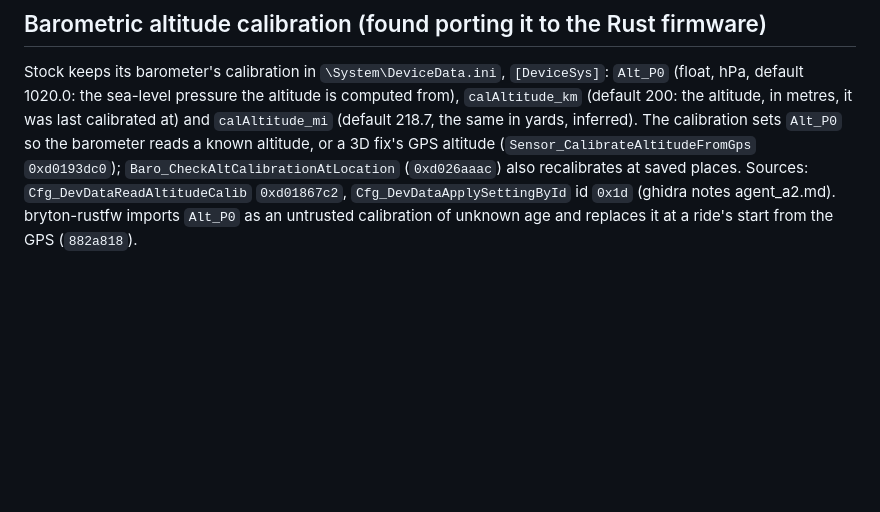
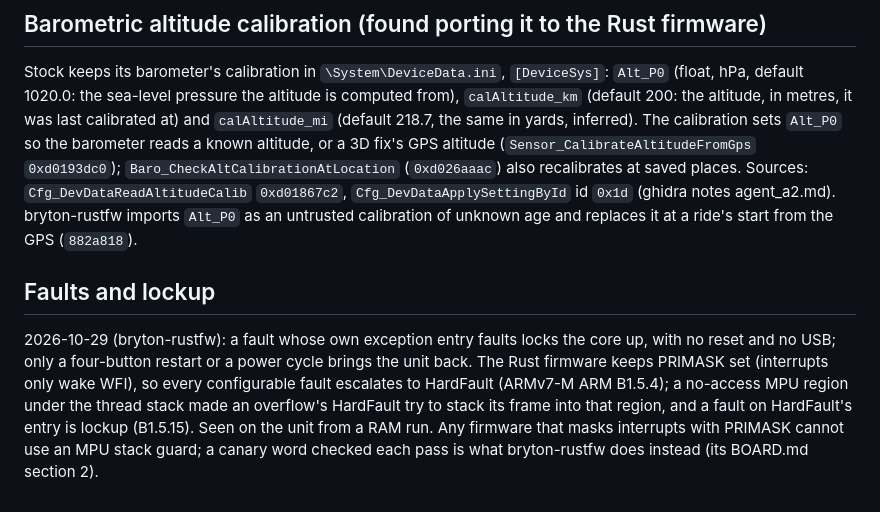
Before and after one commit to taladjidi/bryton-S510-mods, a Markdown page: docs/how-it-works.md, the part around the change. Drawn GitHub-style; blank space fills up the shorter version.

Commit message:
docs: a fault during HardFault entry locks the unit up (from bryton-rustfw, 2026-10-29)
Co-Authored-By: Claude Fable 5.1 <noreply@anthropic.com>
Claude-Session: https://claude.ai/code/session_01DQqFVzRzuA9XUMrxS2dYB6

```diff
--- a/docs/how-it-works.md
+++ b/docs/how-it-works.md
@@ -608,3 +608,12 @@ it was last calibrated at) and `calAltitude_mi` (default 218.7, the same in yard
 `Cfg_DevDataReadAltitudeCalib` `0xd01867c2`, `Cfg_DevDataApplySettingById` id `0x1d` (ghidra notes agent_a2.md).
 bryton-rustfw imports `Alt_P0` as an untrusted calibration of unknown age and replaces it at a ride's start from the
 GPS (`882a818`).
+
+## Faults and lockup
+
+2026-10-29 (bryton-rustfw): a fault whose own exception entry faults locks the core up, with no reset and no USB; only
+a four-button restart or a power cycle brings the unit back. The Rust firmware keeps PRIMASK set (interrupts only wake
+WFI), so every configurable fault escalates to HardFault (ARMv7-M ARM B1.5.4); a no-access MPU region under the thread
+stack made an overflow's HardFault try to stack its frame into that region, and a fault on HardFault's entry is lockup
+(B1.5.15). Seen on the unit from a RAM run. Any firmware that masks interrupts with PRIMASK cannot use an MPU stack
+guard; a canary word checked each pass is what bryton-rustfw does instead (its BOARD.md section 2).
```
